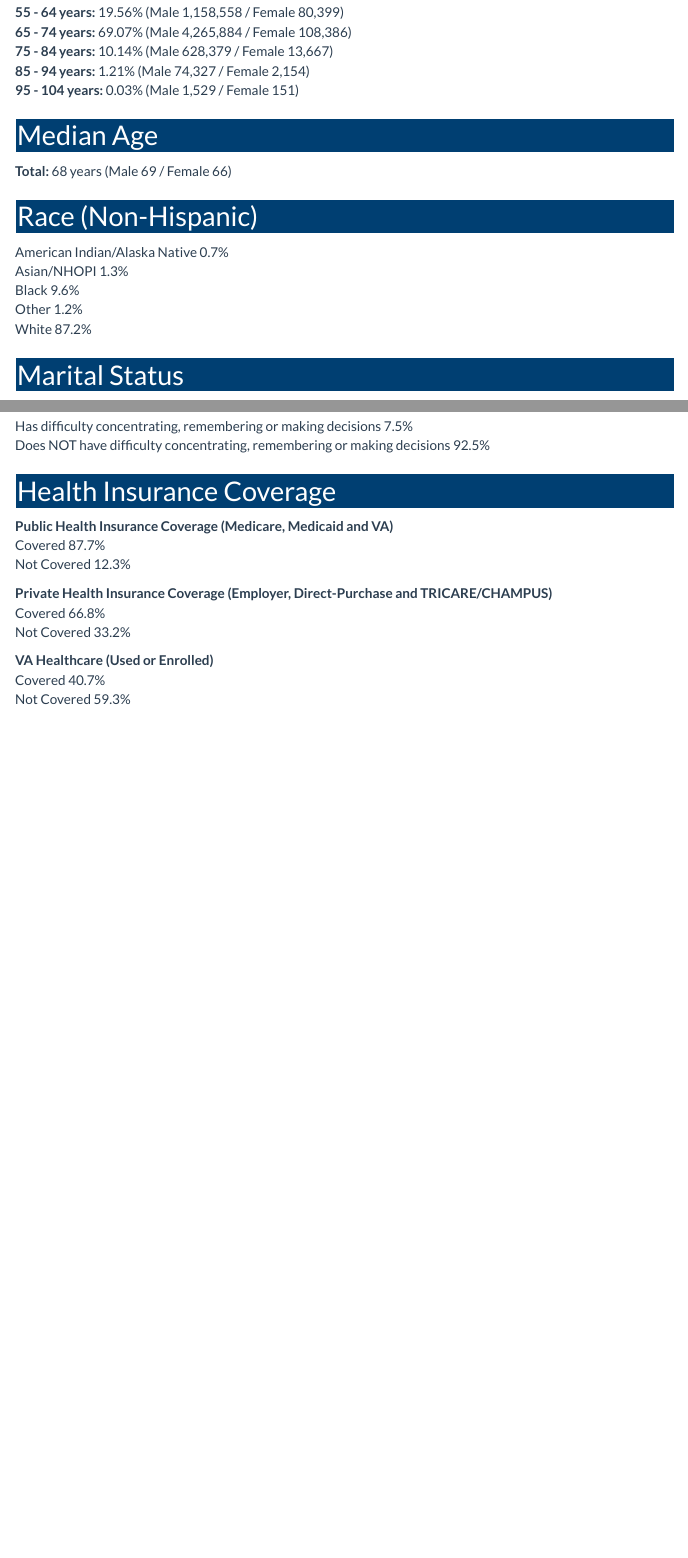
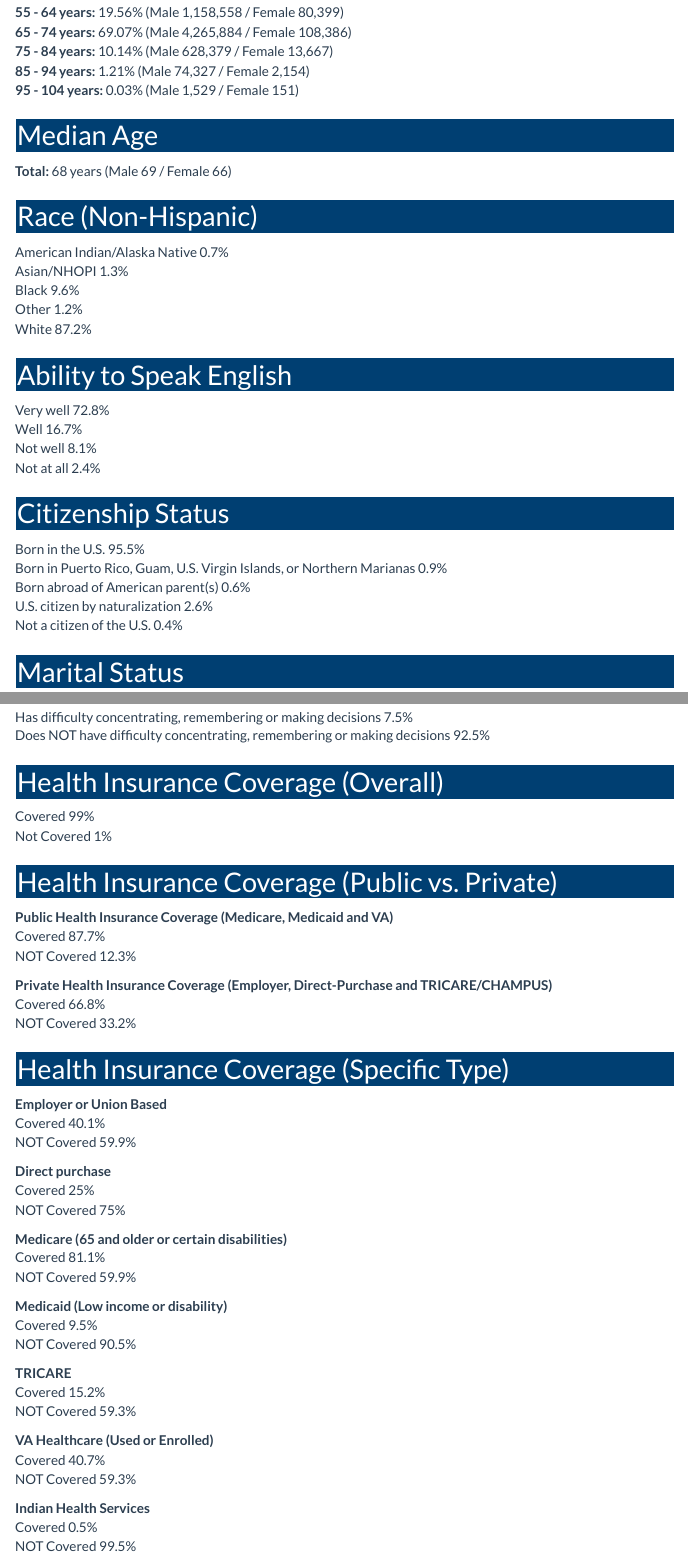
Before and after one commit to mihirasaraswati/vietvet-acsstats-2016, an R Markdown document (index.Rmd): the page in a window 1100 px wide, from 1080 px down, and a second part further down, joined at a grey line. The pictures show the output file index.html that the author committed with the source, opened offline; menus at the side of the page are left out.

Commit message:
added Ability to Speak English, Citizenship and health insurance coverage (all vars).

````diff
--- a/index.Rmd
+++ b/index.Rmd
@@ -109,6 +109,35 @@ Asian/NHOPI `r racenh[2]`%
 Black `r racenh[3]`%
 Other `r racenh[4]`%
 White `r racenh[5]`%
+
+## Ability to Speak English
+
+```{r engspk}
+
+engspk <- svymean(~factor(ENG), viet16_design, na.rm = TRUE) * 100
+engspk <- round(engspk, digits =1)
+
+```
+
+Very well `r engspk[1]`%
+Well `r engspk[2]`%
+Not well `r engspk[3]`%
+Not at all `r engspk[4]`%
+
+## Citizenship Status
+
+```{r cit}
+
+cit <- svymean(~factor(CIT), viet16_design, na.rm = TRUE) * 100
+cit <- round(cit, digits = 1)
+
+```
+
+Born in the U.S. `r cit[1]`%
+Born in Puerto Rico, Guam, U.S. Virgin Islands, or Northern Marianas `r cit[2]`%
+Born abroad of American parent(s) `r cit[3]`%
+U.S. citizen by naturalization `r cit[4]`%
+Not a citizen of the U.S. `r cit[5]`%
 
 ## Marital Status
 
@@ -362,24 +391,40 @@ Does NOT have difficulty walking or climbing stairs `r dphy[2]`%
 Has difficulty concentrating, remembering or making decisions `r drem[1]`%
 Does NOT have difficulty concentrating, remembering or making decisions `r drem[2]`%
 
-## Health Insurance Coverage
+## Health Insurance Coverage (Overall)
 
-```{r pubcov}
+```{r hicov}
+hicov <- svymean(~factor(HICOV), viet16_design, na.rm = TRUE) * 100
+hicov <- round(hicov, digits = 1)
+
+```
+
+Covered `r hicov[1]`%
+Not Covered `r hicov[2]`%
+
+## Health Insurance Coverage (Public vs. Private)
+
+```{r pubprivcov}
+
+#public coverage
 pubcov <- svymean(~factor(PUBCOV), viet16_design, na.rm = TRUE) * 100
 pubcov <- round(pubcov, digits = 1)
 
-```
-**Public Health Insurance Coverage (Medicare, Medicaid and VA)**
-Covered `r pubcov[1]`%
-Not Covered `r pubcov[2]`%
-
-```{r privcov}
+#private coverage
 privcov <- svymean(~factor(PRIVCOV), viet16_design, na.rm = TRUE) * 100
 privcov <- round(privcov, digits = 1)
 
+
 ```
+
+**Public Health Insurance Coverage (Medicare, Medicaid and VA)**
+Covered `r pubcov[1]`%
+NOT Covered `r pubcov[2]`%
+
 **Private Health Insurance Coverage (Employer, Direct-Purchase and TRICARE/CHAMPUS)**
 Covered `r privcov[1]`%
-Not Covered `r privcov[2]`%
+NOT Covered `r privcov[2]`%
 
-```{r hins6-vahealth}
+## Health Insurance Coverage (Specific Type)
+
+```{r hins}
@@ -390,3 +455,27 @@ hins6 <- round(hins6, digits = 1)
+**Employer or Union Based**
+Covered `r hins1[1]`%
+NOT Covered `r hins1[2]`%
+
+**Direct purchase**
+Covered `r hins2[1]`%
+NOT Covered `r hins2[2]`%
+
+**Medicare (65 and older or certain disabilities)**
+Covered `r hins3[1]`%
+NOT Covered `r hins1[2]`%
+
+**Medicaid (Low income or disability)**
+Covered `r hins4[1]`%
+NOT Covered `r hins4[2]`%
+
+**TRICARE**
+Covered `r hins5[1]`%
+NOT Covered `r hins6[2]`%
+
 **VA Healthcare (Used or Enrolled)**
 Covered `r hins6[1]`%
-Not Covered `r hins6[2]`%
+NOT Covered `r hins6[2]`%
+
+**Indian Health Services**
+Covered `r hins7[1]`%
+NOT Covered `r hins7[2]`%
````
Also changed, not shown: index.html, index.Rmd (20 more changed lines).
